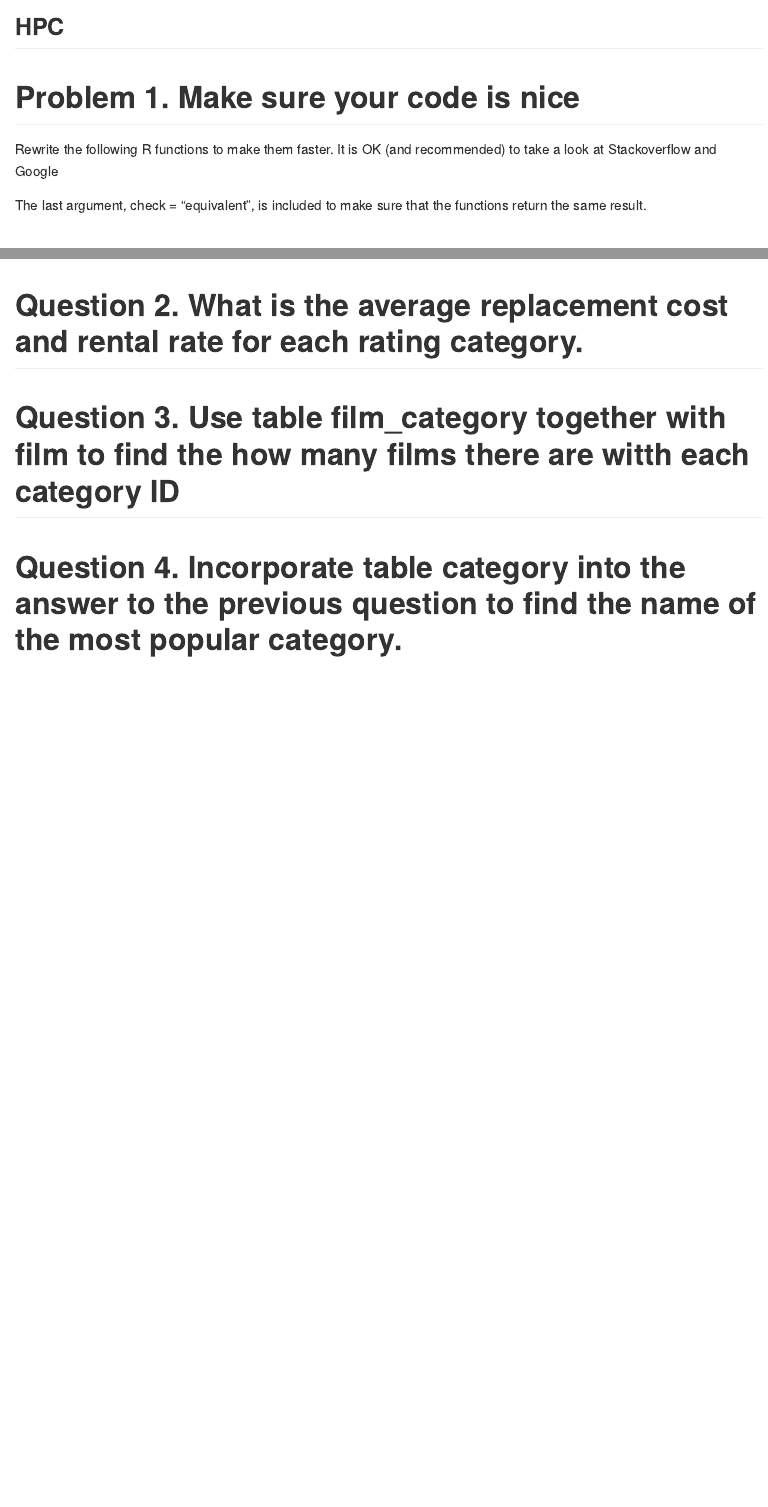
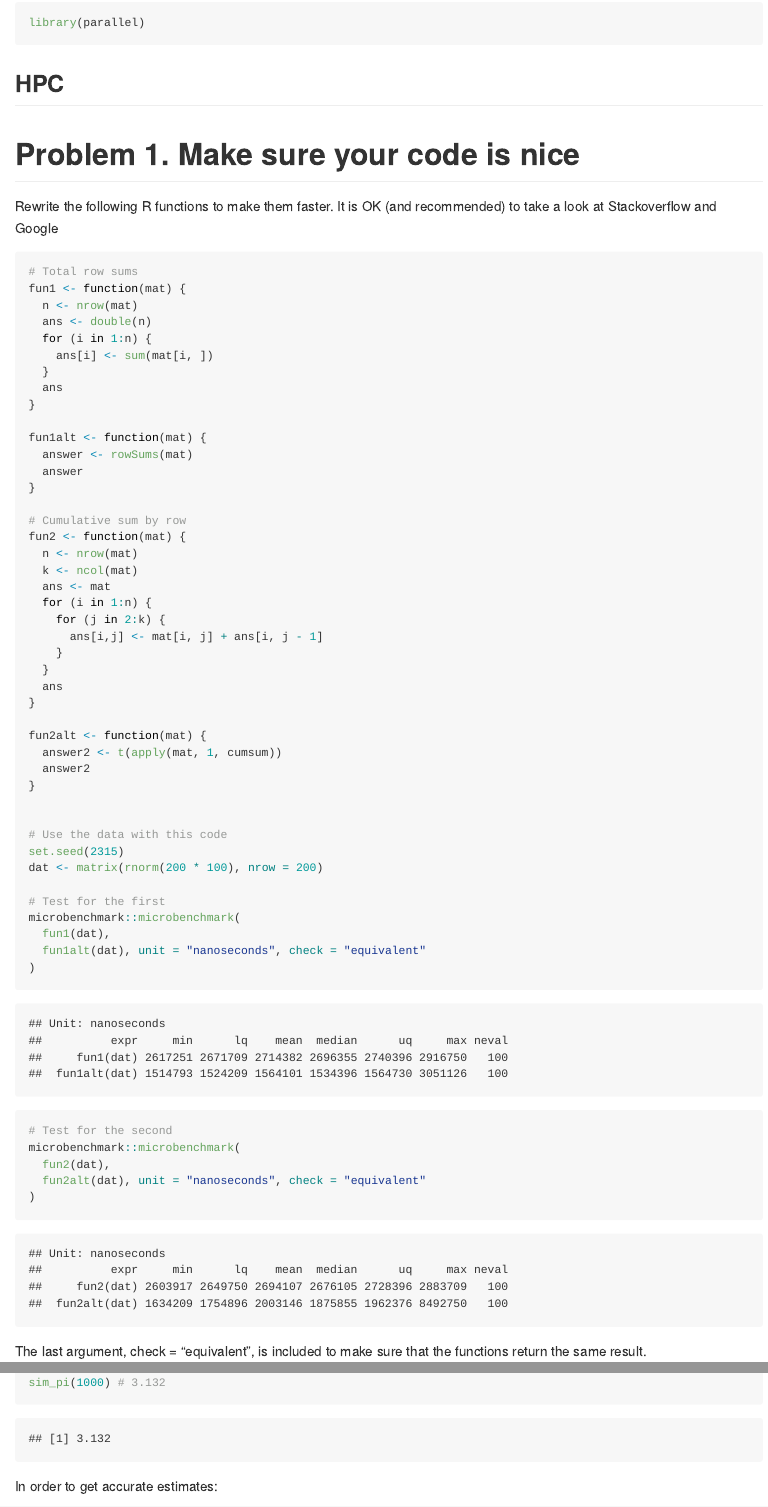
Before and after one commit to kailaan00/pm566-hw, an R Markdown document (hw04/README.Rmd): the page in a window 1100 px wide, from 150 px down, and a second part further down, joined at a grey line. The pictures show the output file hw04/README.md that the author committed with the source, drawn offline in the style of GitHub; long lines of code are wrapped.

Commit message:
first commit

````diff
--- a/hw04/README.Rmd
+++ b/hw04/README.Rmd
@@ -9,8 +10,62 @@ output: github_document
 knitr::opts_chunk$set(echo = TRUE)
 ```
 
+```{r}
+library(parallel)
+```
+
+
 ## HPC
 
 # Problem 1. Make sure your code is nice
 Rewrite the following R functions to make them faster. It is OK (and recommended) to take a look at Stackoverflow and Google
 
+```{r}
+# Total row sums
+fun1 <- function(mat) {
+  n <- nrow(mat)
+  ans <- double(n)
+  for (i in 1:n) {
+    ans[i] <- sum(mat[i, ])
+  }
+  ans
+}
+
+fun1alt <- function(mat) {
+  answer <- rowSums(mat)
+  answer
+}
+
+# Cumulative sum by row
+fun2 <- function(mat) {
+  n <- nrow(mat)
+  k <- ncol(mat)
+  ans <- mat
+  for (i in 1:n) {
+    for (j in 2:k) {
+      ans[i,j] <- mat[i, j] + ans[i, j - 1]
+    }
+  }
+  ans
+}
+
+fun2alt <- function(mat) {
+  answer2 <- t(apply(mat, 1, cumsum))
+  answer2
+}
+
+
+# Use the data with this code
+set.seed(2315)
+dat <- matrix(rnorm(200 * 100), nrow = 200)
+
+# Test for the first
+microbenchmark::microbenchmark(
+  fun1(dat),
+  fun1alt(dat), unit = "nanoseconds", check = "equivalent"
+)
+
+# Test for the second
+microbenchmark::microbenchmark(
+  fun2(dat),
+  fun2alt(dat), unit = "nanoseconds", check = "equivalent"
@@ -20,0 +90,4 @@ The last argument, check = “equivalent”, is included to make sure that the f
+sim_pi(1000) # 3.132
+```
+
+In order to get accurate estimates:
````
Also changed, not shown: hw04/README.md, hw04/README.Rmd (62 more changed lines).
